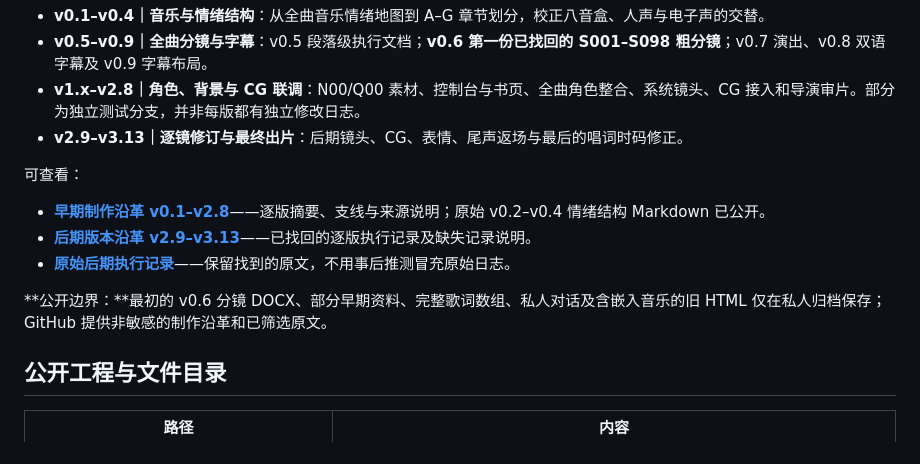
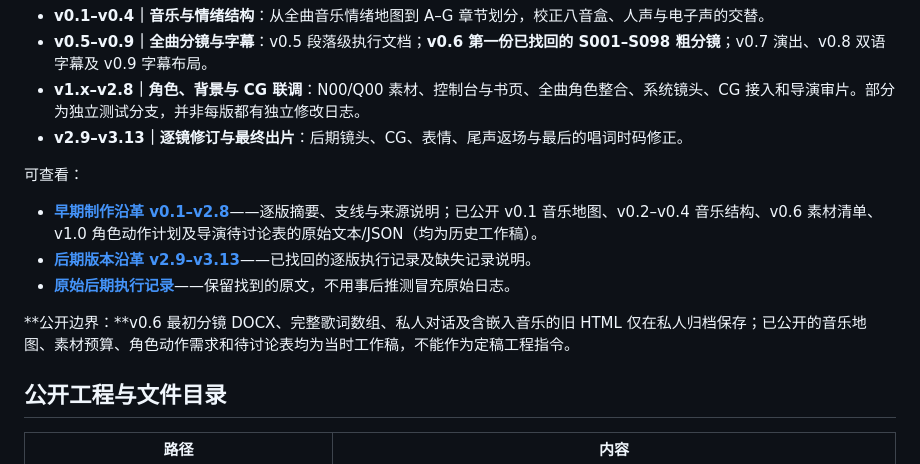
Before and after one commit to TakeTsukiLuno/let-me-check-mv, a Markdown page: README.md, the part around the change. Drawn GitHub-style.

Commit message:
Document recovered v0.1 and art/storyboard source archives in README

```diff
--- a/README.md
+++ b/README.md
@@ -25,11 +25,11 @@
 - **v2.9–v3.13｜逐镜修订与最终出片**：后期镜头、CG、表情、尾声返场与最后的唱词时码修正。
 
 可查看：
-- [**早期制作沿革 v0.1–v2.8**](history/early_versions/README.md)——逐版摘要、支线与来源说明；原始 v0.2–v0.4 情绪结构 Markdown 已公开。
+- [**早期制作沿革 v0.1–v2.8**](history/early_versions/README.md)——逐版摘要、支线与来源说明；已公开 v0.1 音乐地图、v0.2–v0.4 音乐结构、v0.6 素材清单、v1.0 角色动作计划及导演待讨论表的原始文本/JSON（均为历史工作稿）。
 - [**后期版本沿革 v2.9–v3.13**](history/VERSION_HISTORY.md)——已找回的逐版执行记录及缺失记录说明。
 - [**原始后期执行记录**](history/original_logs/)——保留找到的原文，不用事后推测冒充原始日志。
 
-**公开边界：**最初的 v0.6 分镜 DOCX、部分早期资料、完整歌词数组、私人对话及含嵌入音乐的旧 HTML 仅在私人归档保存；GitHub 提供非敏感的制作沿革和已筛选原文。
+**公开边界：**v0.6 最初分镜 DOCX、完整歌词数组、私人对话及含嵌入音乐的旧 HTML 仅在私人归档保存；已公开的音乐地图、素材预算、角色动作需求和待讨论表均为当时工作稿，不能作为定稿工程指令。
 
 ## 公开工程与文件目录
 
```
